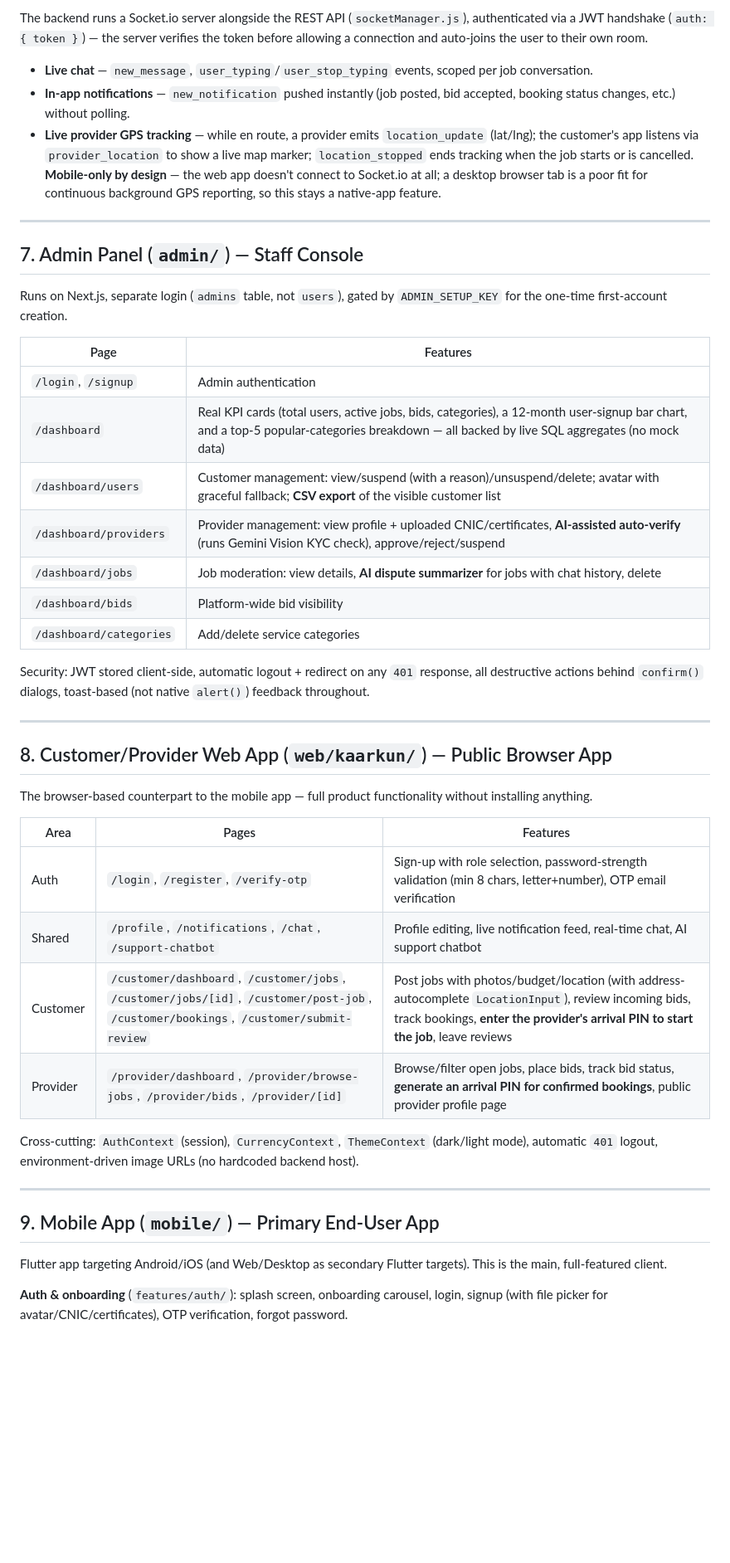
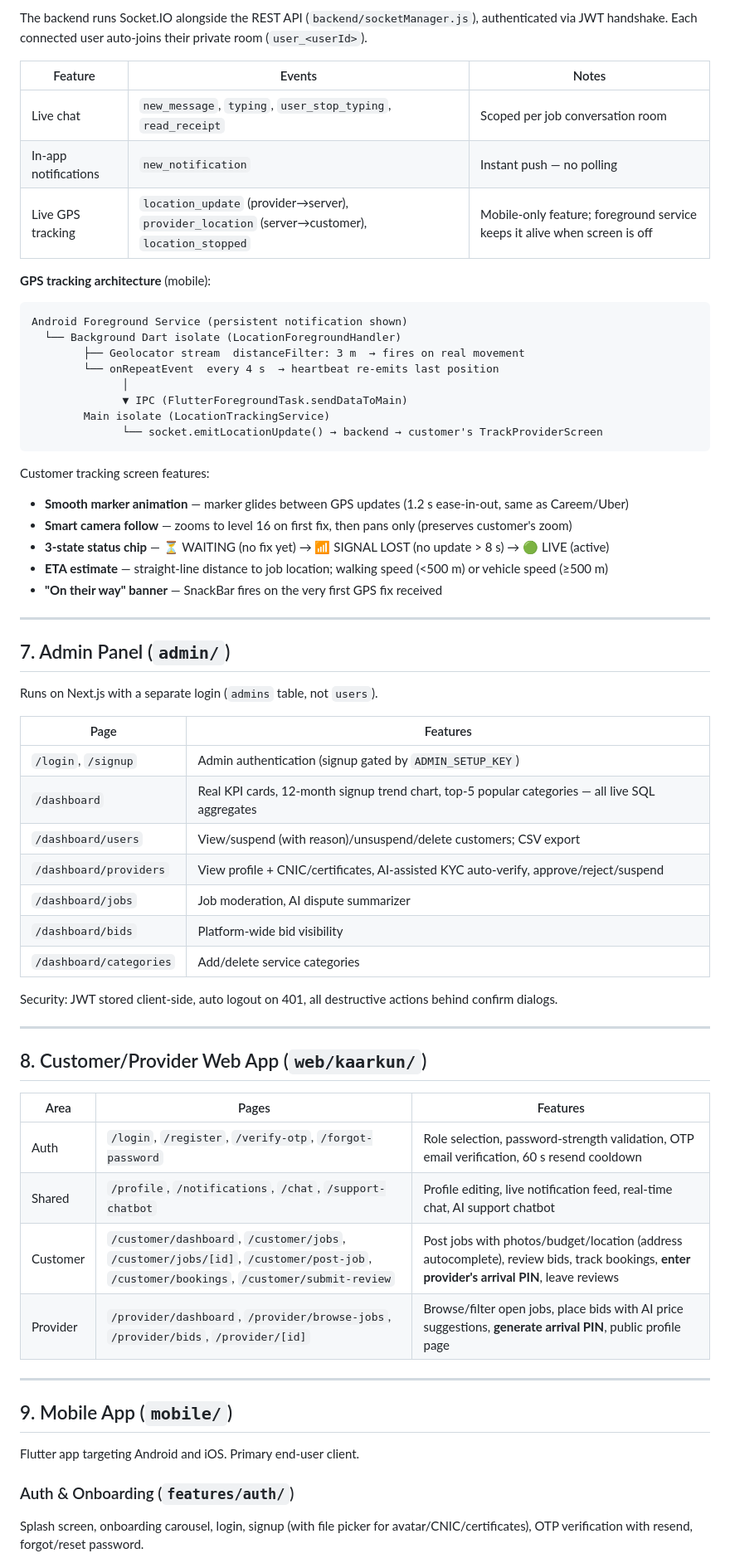
Before and after one commit to zaheerabbasdev/Final-Year-Project, a Markdown page: DOCUMENTATION.md, the part around one of its changes. Shown at 83% size. Rendered like a GitHub page; blank space fills up the shorter version.

````diff
--- a/DOCUMENTATION.md
+++ b/DOCUMENTATION.md
@@ -207,48 +243,66 @@ Six distinct AI-powered features run on top of this chain:
 
-The backend runs a Socket.io server alongside the REST API (`socketManager.js`), authenticated via a JWT handshake (`auth: { token }`) — the server verifies the token before allowing a connection and auto-joins the user to their own room.
+The backend runs Socket.IO alongside the REST API (`backend/socketManager.js`), authenticated via JWT handshake. Each connected user auto-joins their private room (`user_<userId>`).
 
-- **Live chat** — `new_message`, `user_typing`/`user_stop_typing` events, scoped per job conversation.
-- **In-app notifications** — `new_notification` pushed instantly (job posted, bid accepted, booking status changes, etc.) without polling.
-- **Live provider GPS tracking** — while en route, a provider emits `location_update` (lat/lng); the customer's app listens via `provider_location` to show a live map marker; `location_stopped` ends tracking when the job starts or is cancelled. **Mobile-only by design** — the web app doesn't connect to Socket.io at all; a desktop browser tab is a poor fit for continuous background GPS reporting, so this stays a native-app feature.
+| Feature | Events | Notes |
+|---|---|---|
+| Live chat | `new_message`, `typing`, `user_stop_typing`, `read_receipt` | Scoped per job conversation room |
+| In-app notifications | `new_notification` | Instant push — no polling |
+| Live GPS tracking | `location_update` (provider→server), `provider_location` (server→customer), `location_stopped` | Mobile-only feature; foreground service keeps it alive when screen is off |
+
+**GPS tracking architecture** (mobile):
+```
+Android Foreground Service (persistent notification shown)
+  └── Background Dart isolate (LocationForegroundHandler)
+        ├── Geolocator stream  distanceFilter: 3 m  → fires on real movement
+        └── onRepeatEvent  every 4 s  → heartbeat re-emits last position
+              │
+              ▼ IPC (FlutterForegroundTask.sendDataToMain)
+        Main isolate (LocationTrackingService)
+              └── socket.emitLocationUpdate() → backend → customer's TrackProviderScreen
+```
+
+Customer tracking screen features:
+- **Smooth marker animation** — marker glides between GPS updates (1.2 s ease-in-out, same as Careem/Uber)
+- **Smart camera follow** — zooms to level 16 on first fix, then pans only (preserves customer's zoom)
+- **3-state status chip** — ⏳ WAITING (no fix yet) → 📶 SIGNAL LOST (no update > 8 s) → 🟢 LIVE (active)
+- **ETA estimate** — straight-line distance to job location; walking speed (<500 m) or vehicle speed (≥500 m)
+- **"On their way" banner** — SnackBar fires on the very first GPS fix received
 
 ---
 
-## 7. Admin Panel (`admin/`) — Staff Console
+## 7. Admin Panel (`admin/`)
 
-Runs on Next.js, separate login (`admins` table, not `users`), gated by `ADMIN_SETUP_KEY` for the one-time first-account creation.
+Runs on Next.js with a separate login (`admins` table, not `users`).
 
 | Page | Features |
 |---|---|
-| `/login`, `/signup` | Admin authentication |
-| `/dashboard` | Real KPI cards (total users, active jobs, bids, categories), a 12-month user-signup bar chart, and a top-5 popular-categories breakdown — all backed by live SQL aggregates (no mock data) |
-| `/dashboard/users` | Customer management: view/suspend (with a reason)/unsuspend/delete; avatar with graceful fallback; **CSV export** of the visible customer list |
-| `/dashboard/providers` | Provider management: view profile + uploaded CNIC/certificates, **AI-assisted auto-verify** (runs Gemini Vision KYC check), approve/reject/suspend |
-| `/dashboard/jobs` | Job moderation: view details, **AI dispute summarizer** for jobs with chat history, delete |
+| `/login`, `/signup` | Admin authentication (signup gated by `ADMIN_SETUP_KEY`) |
+| `/dashboard` | Real KPI cards, 12-month signup trend chart, top-5 popular categories — all live SQL aggregates |
+| `/dashboard/users` | View/suspend (with reason)/unsuspend/delete customers; CSV export |
+| `/dashboard/providers` | View profile + CNIC/certificates, AI-assisted KYC auto-verify, approve/reject/suspend |
+| `/dashboard/jobs` | Job moderation, AI dispute summarizer |
 | `/dashboard/bids` | Platform-wide bid visibility |
 | `/dashboard/categories` | Add/delete service categories |
 
-Security: JWT stored client-side, automatic logout + redirect on any `401` response, all destructive actions behind `confirm()` dialogs, toast-based (not native `alert()`) feedback throughout.
+Security: JWT stored client-side, auto logout on 401, all destructive actions behind confirm dialogs.
 
 ---
 
-## 8. Customer/Provider Web App (`web/kaarkun/`) — Public Browser App
-
-The browser-based counterpart to the mobile app — full product functionality without installing anything.
+## 8. Customer/Provider Web App (`web/kaarkun/`)
 
 | Area | Pages | Features |
 |---|---|---|
-| Auth | `/login`, `/register`, `/verify-otp` | Sign-up with role selection, password-strength validation (min 8 chars, letter+number), OTP email verification |
+| Auth | `/login`, `/register`, `/verify-otp`, `/forgot-password` | Role selection, password-strength validation, OTP email verification, 60 s resend cooldown |
 | Shared | `/profile`, `/notifications`, `/chat`, `/support-chatbot` | Profile editing, live notification feed, real-time chat, AI support chatbot |
-| Customer | `/customer/dashboard`, `/customer/jobs`, `/customer/jobs/[id]`, `/customer/post-job`, `/customer/bookings`, `/customer/submit-review` | Post jobs with photos/budget/location (with address-autocomplete `LocationInput`), review incoming bids, track bookings, **enter the provider's arrival PIN to start the job**, leave reviews |
-| Provider | `/provider/dashboard`, `/provider/browse-jobs`, `/provider/bids`, `/provider/[id]` | Browse/filter open jobs, place bids, track bid status, **generate an arrival PIN for confirmed bookings**, public provider profile page |
-
-Cross-cutting: `AuthContext` (session), `CurrencyContext`, `ThemeContext` (dark/light mode), automatic `401` logout, environment-driven image URLs (no hardcoded backend host).
+| Customer | `/customer/dashboard`, `/customer/jobs`, `/customer/jobs/[id]`, `/customer/post-job`, `/customer/bookings`, `/customer/submit-review` | Post jobs with photos/budget/location (address autocomplete), review bids, track bookings, **enter provider's arrival PIN**, leave reviews |
+| Provider | `/provider/dashboard`, `/provider/browse-jobs`, `/provider/bids`, `/provider/[id]` | Browse/filter open jobs, place bids with AI price suggestions, **generate arrival PIN**, public profile page |
 
 ---
 
-## 9. Mobile App (`mobile/`) — Primary End-User App
+## 9. Mobile App (`mobile/`)
 
-Flutter app targeting Android/iOS (and Web/Desktop as secondary Flutter targets). This is the main, full-featured client.
+Flutter app targeting Android and iOS. Primary end-user client.
 
-**Auth & onboarding** (`features/auth/`): splash screen, onboarding carousel, login, signup (with file picker for avatar/CNIC/certificates), OTP verification, forgot password.
+### Auth & Onboarding (`features/auth/`)
+Splash screen, onboarding carousel, login, signup (with file picker for avatar/CNIC/certificates), OTP verification with resend, forgot/reset password.
 
````
Also changed, not shown: other parts of DOCUMENTATION.md (+341 -206 lines).
